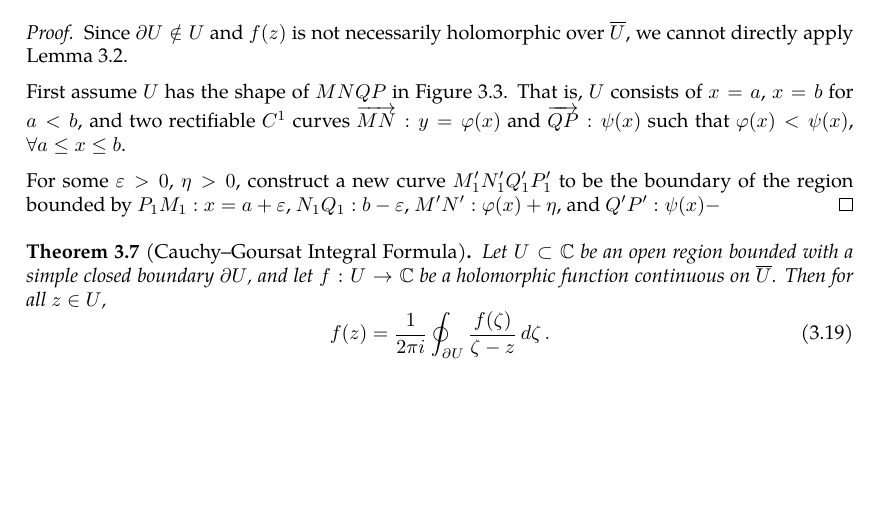
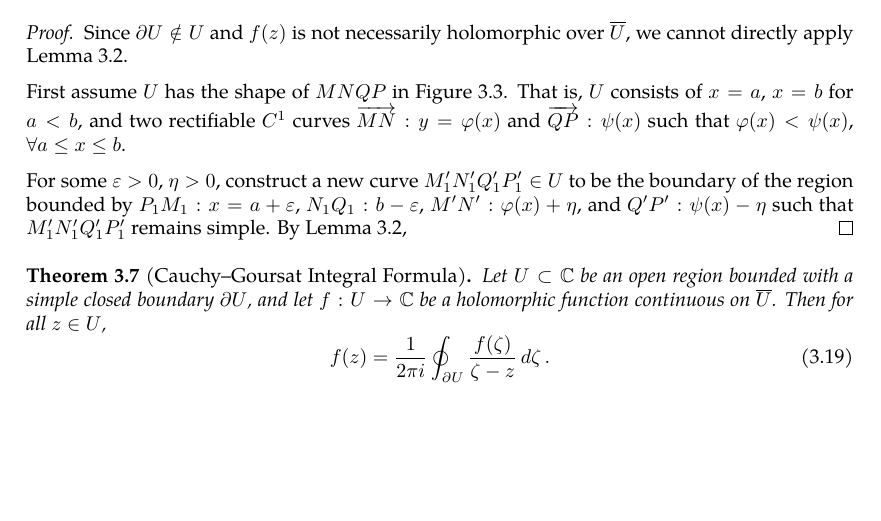
Before and after one commit to slipperking/complex-analysis-latex, a LaTeX document (main.tex): part of page 22 of 22, cut so that both start at the same text. Compiled offline with pdfLaTeX.

Commit message:
overleaf_to_git (Sat May 24 12:11:10 2025 -0700): update main.tex from r4594 to r4599

```diff
--- a/main.tex
+++ b/main.tex
@@ -626,7 +626,7 @@ When Cauchy famously published \autoref{thm:cauchyintegralformula} and \autoref{
 
     First assume \(U\) has the shape of \(MNQP\) in \autoref{fig:cauchygoursattheorem_simplifiedregion}. That is, \(U\) consists of \(x=a\), \(x=b\) for \(a<b\), and two rectifiable \(C^1\) curves \(\overrightarrow{MN}:y=\varphi(x)\) and \(\overrightarrow{QP}:\psi(x)\) such that \(\varphi(x)<\psi(x)\), \(\forall a\le x\le b\).
 
-    For some \(\varepsilon>0\), \(\eta>0\), construct a new curve \(M_1'N_1'Q_1'P_1'\) to be the boundary of the region bounded by \(P_1M_1:x=a+\varepsilon\), \(N_1Q_1:b-\varepsilon\), \(M'N':\varphi(x)+\eta\), and \(Q'P': \psi(x)-\)
+    For some \(\varepsilon>0\), \(\eta>0\), construct a new curve \(M_1'N_1'Q_1'P_1'\in U\) to be the boundary of the region bounded by \(P_1M_1:x=a+\varepsilon\), \(N_1Q_1:b-\varepsilon\), \(M'N':\varphi(x)+\eta\), and \(Q'P': \psi(x)-\eta\) such that \(M_1'N_1'Q_1'P_1'\) remains simple. By \autoref{lemma:cauchyintegraltheoremoversimplyconnectedset},
 \end{proof}
 \begin{theorem}[Cauchy--Goursat Integral Formula]\label{thm:cauchygoursatformula}
     Let \(U\subset\mathbb{C}\) be an open region bounded with a simple closed boundary \(\partial U \), and let \(f:U\to\mathbb{C}\) be a holomorphic function continuous on \(\overline{U}\). Then for all \(z\in U\),
```
